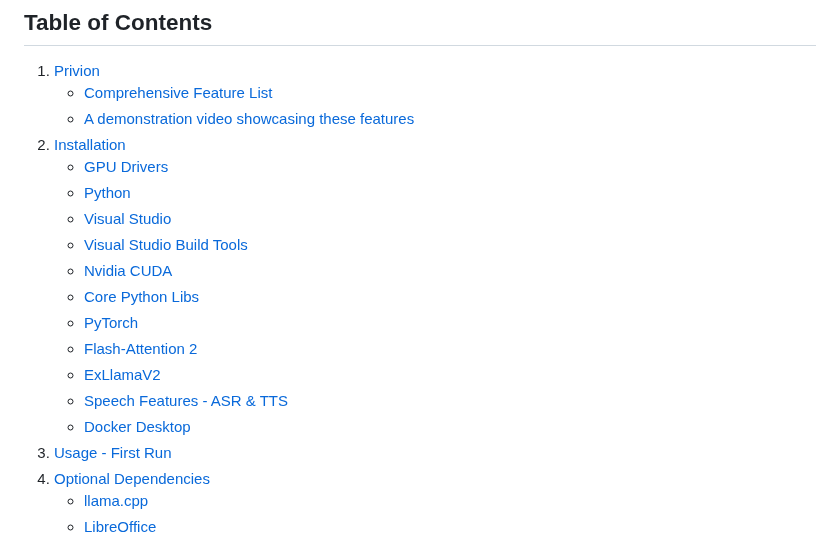
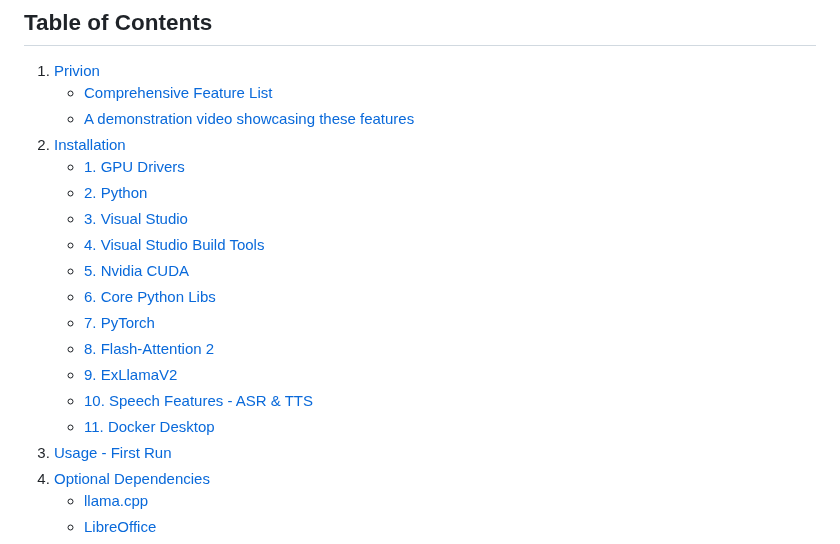
Before and after one commit to abgulati/Privion, a Markdown page: README.md, the part around the change. GitHub-like rendering.

Commit message:
link correction and index-header change

```diff
--- a/README.md
+++ b/README.md
@@ -56,17 +56,17 @@ Privion is a versatile AI application focused on privacy and offline inferencing
     - [Comprehensive Feature List](https://github.com/abgulati/LARS-Enterprise?tab=readme-ov-file#heres-a-list-detailing-privions-feature-set-as-it-stands-today)
     - [A demonstration video showcasing these features](https://github.com/abgulati/LARS-Enterprise?tab=readme-ov-file#a-video-playlist-showcasing-some-of-these-features-is-at-the-link-below)
 2. [Installation](https://github.com/abgulati/LARS-Enterprise?tab=readme-ov-file#installation)
-    - [GPU Drivers](https://github.com/abgulati/LARS-Enterprise?tab=readme-ov-file#1-gpu-drivers)
-    - [Python](https://github.com/abgulati/LARS-Enterprise?tab=readme-ov-file#2-python)
-    - [Visual Studio](https://github.com/abgulati/LARS-Enterprise?tab=readme-ov-file#3-visual-studio)
-    - [Visual Studio Build Tools](https://github.com/abgulati/LARS-Enterprise?tab=readme-ov-file#4-visual-studio-build-tools)
-    - [Nvidia CUDA](https://github.com/abgulati/LARS-Enterprise?tab=readme-ov-file#5-nvidia-cuda)
-    - [Core Python Libs](https://github.com/abgulati/LARS-Enterprise?tab=readme-ov-file#6-core-python-libs)
-    - [PyTorch](https://github.com/abgulati/LARS-Enterprise?tab=readme-ov-file#7-pytorch)
-    - [Flash-Attention 2](https://github.com/abgulati/LARS-Enterprise?tab=readme-ov-file#8-flash-attention-2)
-    - [ExLlamaV2](https://github.com/abgulati/LARS-Enterprise?tab=readme-ov-file#9-exllamav2)
-    - [Speech Features - ASR & TTS ](https://github.com/abgulati/LARS-Enterprise?tab=readme-ov-file#10-speech-features-asr-&-tts)
-    - [Docker Desktop](https://github.com/abgulati/LARS-Enterprise?tab=readme-ov-file#11-docker)
+    - [1. GPU Drivers](https://github.com/abgulati/LARS-Enterprise?tab=readme-ov-file#1-gpu-drivers)
+    - [2. Python](https://github.com/abgulati/LARS-Enterprise?tab=readme-ov-file#2-python)
+    - [3. Visual Studio](https://github.com/abgulati/LARS-Enterprise?tab=readme-ov-file#3-visual-studio)
+    - [4. Visual Studio Build Tools](https://github.com/abgulati/LARS-Enterprise?tab=readme-ov-file#4-visual-studio-build-tools)
+    - [5. Nvidia CUDA](https://github.com/abgulati/LARS-Enterprise?tab=readme-ov-file#5-nvidia-cuda)
+    - [6. Core Python Libs](https://github.com/abgulati/LARS-Enterprise?tab=readme-ov-file#6-core-python-libs)
+    - [7. PyTorch](https://github.com/abgulati/LARS-Enterprise?tab=readme-ov-file#7-pytorch)
+    - [8. Flash-Attention 2](https://github.com/abgulati/LARS-Enterprise?tab=readme-ov-file#8-flash-attention-2)
+    - [9. ExLlamaV2](https://github.com/abgulati/LARS-Enterprise?tab=readme-ov-file#9-exllamav2)
+    - [10. Speech Features - ASR & TTS ](https://github.com/abgulati/LARS-Enterprise?tab=readme-ov-file#10-speech-features---asr--tts)
+    - [11. Docker Desktop](https://github.com/abgulati/LARS-Enterprise?tab=readme-ov-file#11-docker)
 3. [Usage - First Run](https://github.com/abgulati/LARS-Enterprise?tab=readme-ov-file#usage---first-run)
 4. [Optional Dependencies](https://github.com/abgulati/LARS-Enterprise?tab=readme-ov-file#optional-dependencies)
     - [llama.cpp](https://github.com/abgulati/LARS-Enterprise?tab=readme-ov-file#llamacpp)
```
